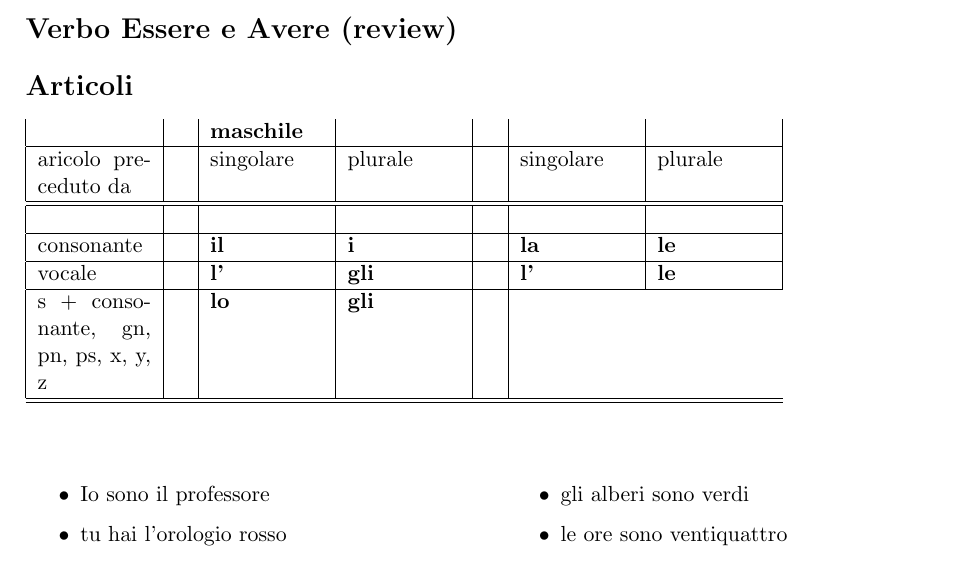
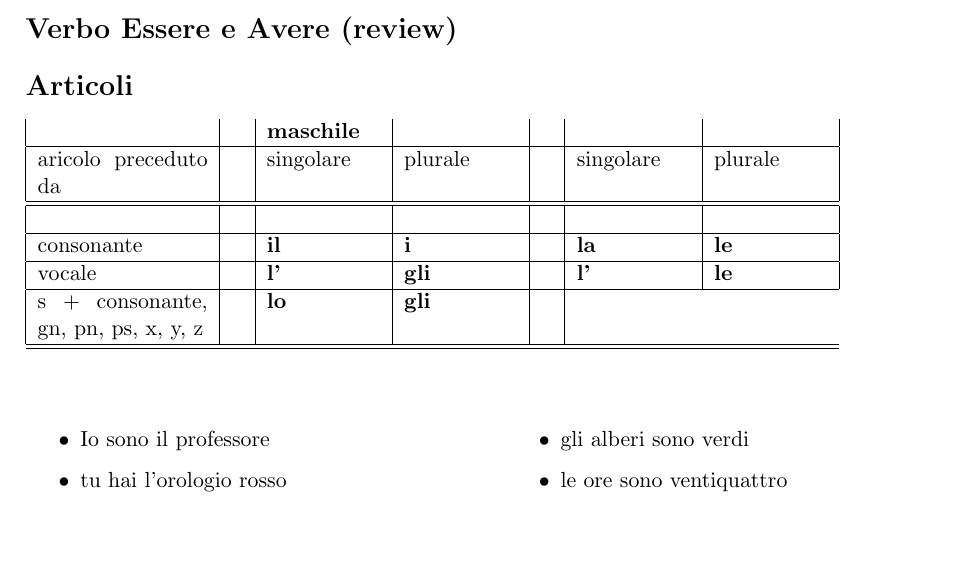
Before and after one commit to gdesiato/Italiano, a LaTeX document (02_seconda_lezione.tex): part of page 1 of 3, cut so that both start at the same text, the shorter picture padded with empty space. Compiled offline with pdfLaTeX.

Commit message:
seconda lezione

```diff
--- a/02_seconda_lezione.tex
+++ b/02_seconda_lezione.tex
@@ -21,7 +21,7 @@
 \section*{Articoli}
 
 
-\begin{tabular}{ |p{2cm}| p{0.2cm}| p{2cm}| p{2cm}| p{0.2cm}| p{2cm}| p{2cm}| }
+\begin{tabular}{ |p{3cm}| p{0.2cm}| p{2cm}| p{2cm}| p{0.2cm}| p{2cm}| p{2cm}| }
      &  & {\bf maschile} & & & & \\
     \hline
      aricolo preceduto da &  & singolare & plurale & & singolare & plurale \\
```
Also changed, not shown: 02_seconda_lezione.pdf.
